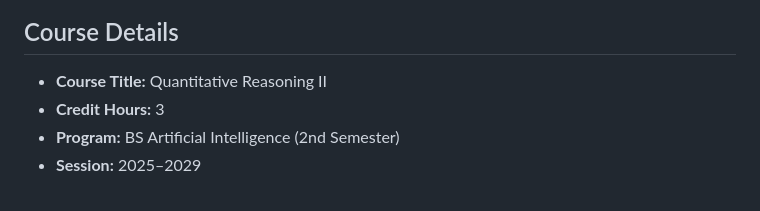
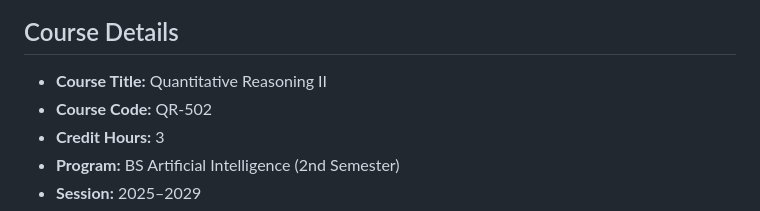
Before and after one commit to beyond2013/QRII, a Markdown page: README.md, the part around the change. Rendered like a GitHub page.

Commit message:
Add course code to README

```diff
--- a/README.md
+++ b/README.md
@@ -6,6 +6,7 @@ Welcome to the repository for **Quantitative Reasoning II**. This course builds
 
 ## Course Details
 - **Course Title:** Quantitative Reasoning II
+- **Course Code:** QR-502
 - **Credit Hours:** 3
 - **Program:** BS Artificial Intelligence (2nd Semester)
 - **Session:** 2025–2029
```
